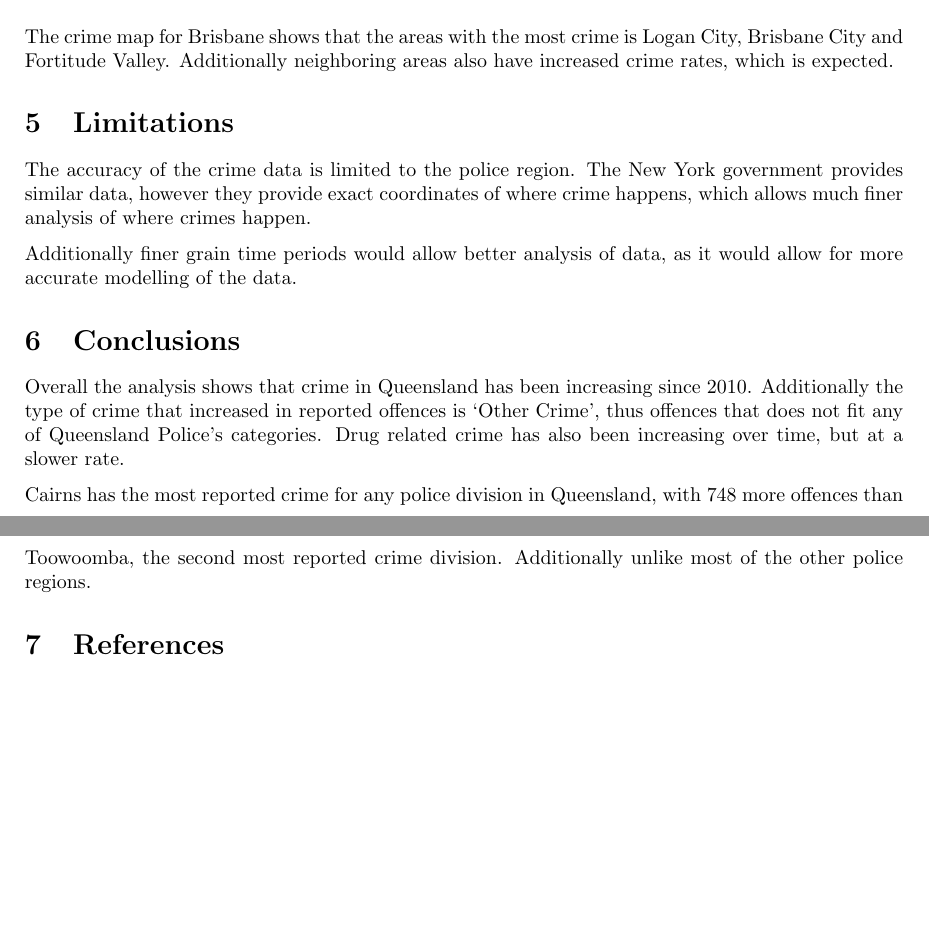
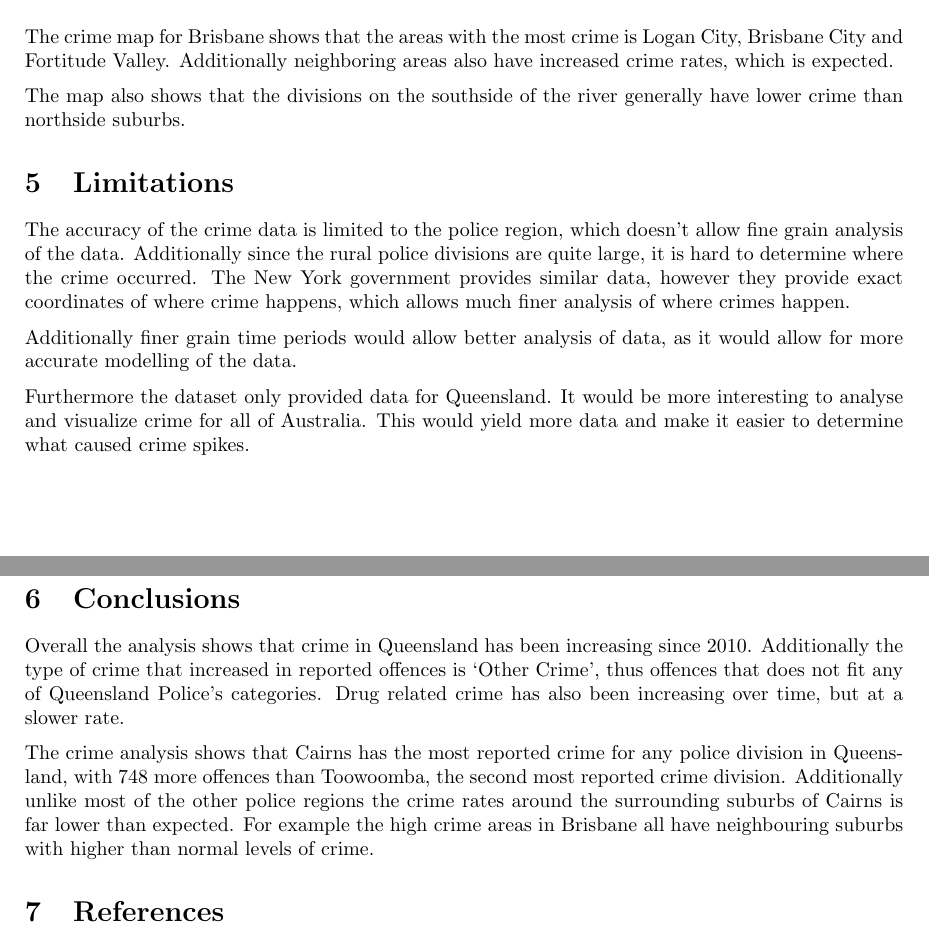
Before and after one commit to r-portas/cosc3000, a LaTeX problem sheet (assignment1/report/report.tex): two parts of pages 15 and 16 of 16, joined at a grey line, cut so that both start at the same text, the shorter picture padded with empty space. Compiled offline with pdfLaTeX.

Commit message:
Worked on report

```diff
--- a/assignment1/report/report.tex
+++ b/assignment1/report/report.tex
@@ -319,15 +323,21 @@ or the area is a military base.
 The crime map for Brisbane shows that the areas with the most crime is Logan City, Brisbane City and Fortitude Valley.
 Additionally neighboring areas also have increased crime rates, which is expected.
 
+The map also shows that the divisions on the southside of the river generally have lower crime than northside suburbs.
+
 \section{Limitations}
 
-The accuracy of the crime data is limited to the police region.
+The accuracy of the crime data is limited to the police region, which doesn't allow fine grain analysis of the data.
+Additionally since the rural police divisions are quite large, it is hard to determine where the crime occurred.
 The New York government provides similar data, however they provide exact coordinates
 of where crime happens, which allows much finer analysis of where crimes happen.
 
 Additionally finer grain time periods would allow better analysis of data, as it would allow for more
 accurate modelling of the data.
 
+Furthermore the dataset only provided data for Queensland.
+It would be more interesting to analyse and visualize crime for all of Australia.
+This would yield more data and make it easier to determine what caused crime spikes.
 
 \section{Conclusions}
 
@@ -335,8 +345,9 @@ Overall the analysis shows that crime in Queensland has been increasing since 20
 Additionally the type of crime that increased in reported offences is `Other Crime', thus offences that does not fit any of Queensland Police's categories.
 Drug related crime has also been increasing over time, but at a slower rate.
 
-Cairns has the most reported crime for any police division in Queensland, with 748 more offences than Toowoomba, the second most reported crime division.
-Additionally unlike most of the other police regions.
+The crime analysis shows that Cairns has the most reported crime for any police division in Queensland, with 748 more offences than Toowoomba, the second most reported crime division.
+Additionally unlike most of the other police regions the crime rates around the surrounding suburbs of Cairns is far lower than expected.
+For example the high crime areas in Brisbane all have neighbouring suburbs with higher than normal levels of crime.
 
 \section{References}
 
```
Also changed, not shown: assignment1/report/report.pdf, assignment1/report/report.tex (10 more changed lines).
